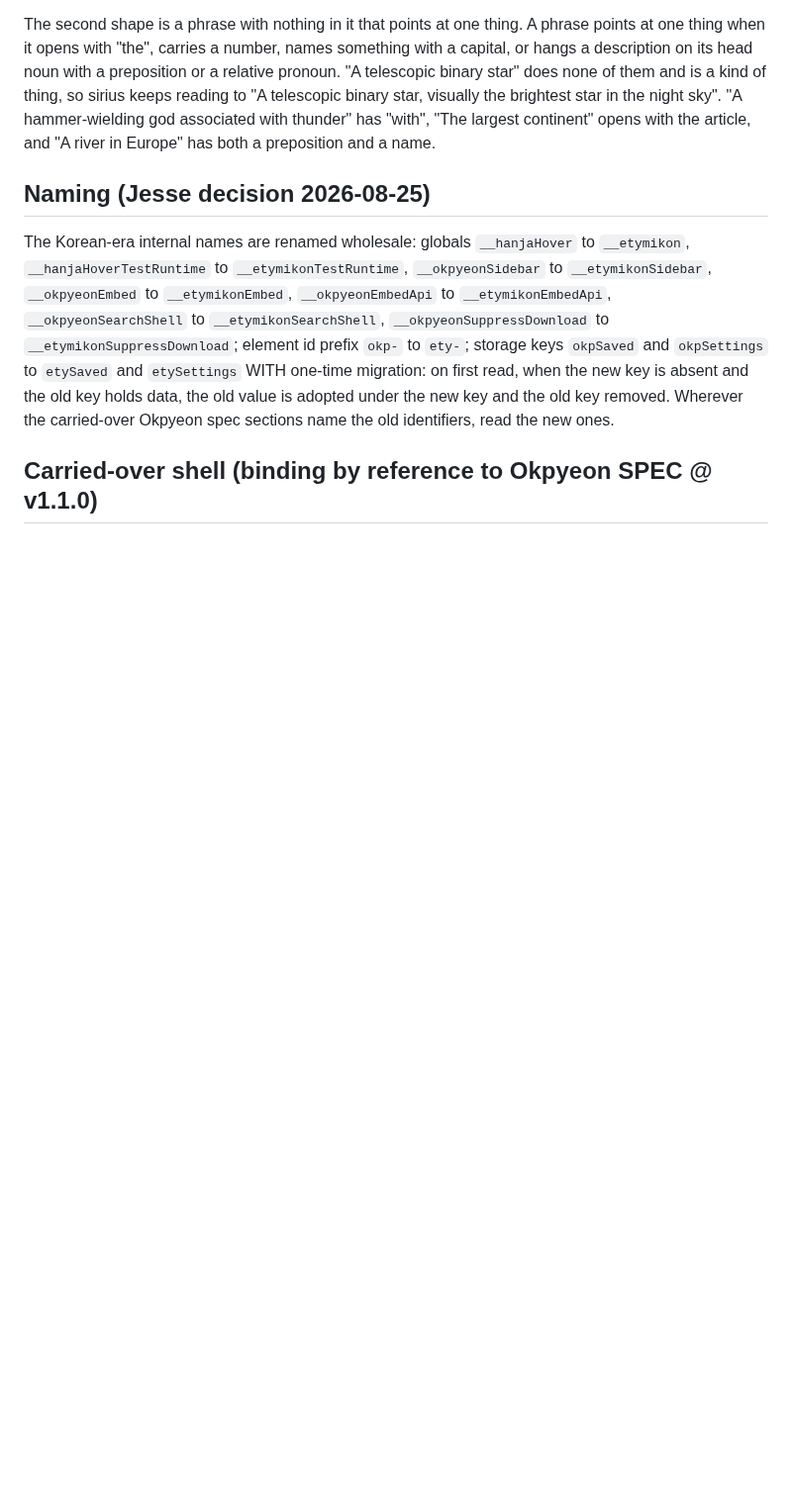
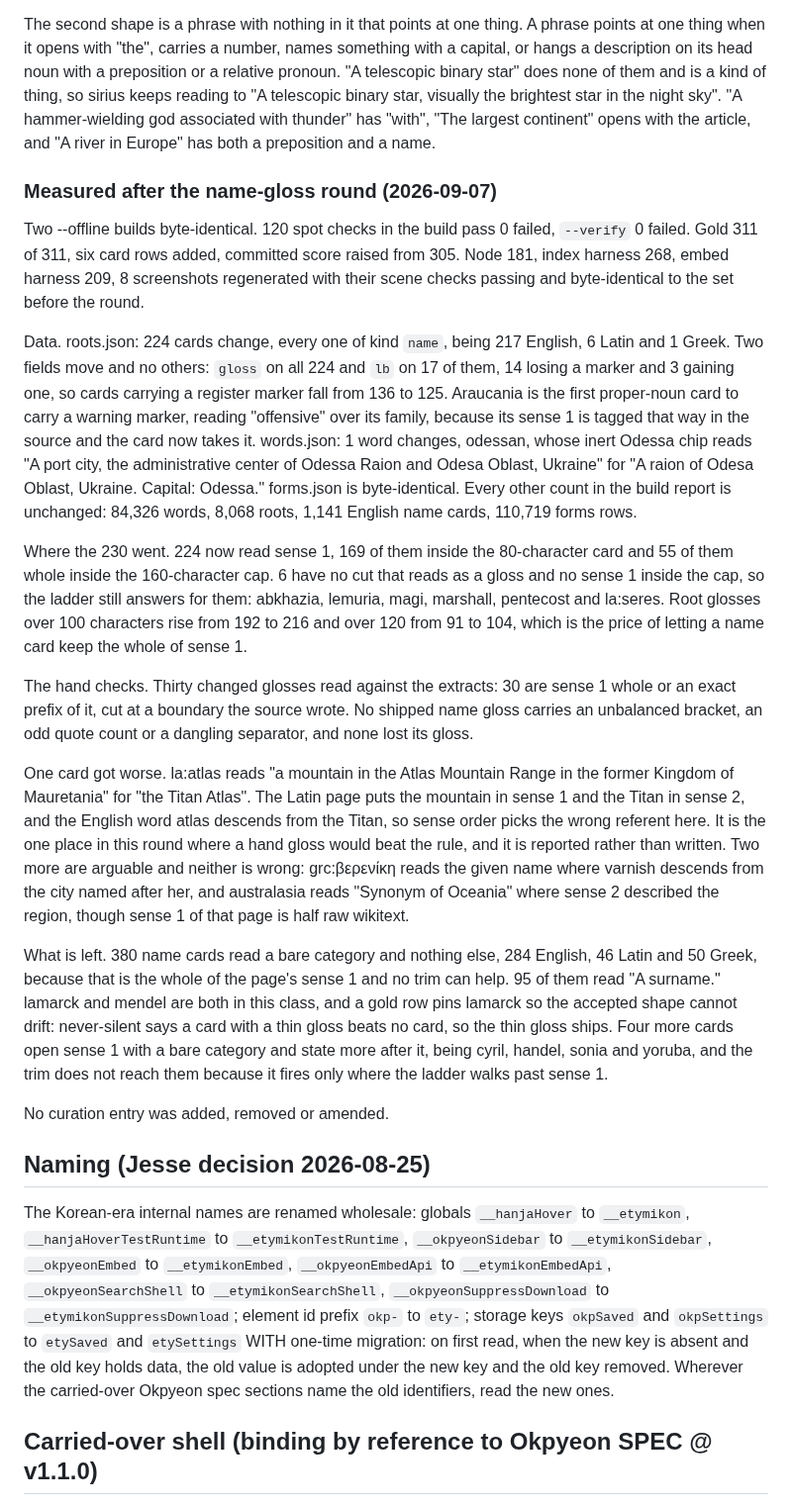
Before and after one commit to jjm4000/etymikon, a Markdown page: SPEC.md, the part around the change. Shown at 99% size. Rendered like a GitHub page; blank space fills up the shorter version.

Commit message:
Record the measured outcome of the name-gloss round
Co-Authored-By: Claude Fable 5 <noreply@anthropic.com>

```diff
--- a/SPEC.md
+++ b/SPEC.md
@@ -3183,6 +3183,59 @@ star, visually the brightest star in the night sky". "A hammer-wielding god
 associated with thunder" has "with", "The largest continent" opens with the
 article, and "A river in Europe" has both a preposition and a name.
 
+### Measured after the name-gloss round (2026-09-07)
+
+Two --offline builds byte-identical. 120 spot checks in the build pass 0
+failed, `--verify` 0 failed. Gold 311 of 311, six card rows added, committed
+score raised from 305. Node 181, index harness 268, embed harness 209, 8
+screenshots regenerated with their scene checks passing and byte-identical
+to the set before the round.
+
+Data. roots.json: 224 cards change, every one of kind `name`, being 217
+English, 6 Latin and 1 Greek. Two fields move and no others: `gloss` on all
+224 and `lb` on 17 of them, 14 losing a marker and 3 gaining one, so cards
+carrying a register marker fall from 136 to 125. Araucania is the first
+proper-noun card to carry a warning marker, reading "offensive" over its
+family, because its sense 1 is tagged that way in the source and the card now
+takes it. words.json: 1 word changes, odessan, whose inert Odessa chip reads
+"A port city, the administrative center of Odessa Raion and Odesa Oblast,
+Ukraine" for "A raion of Odesa Oblast, Ukraine. Capital: Odessa." forms.json
+is byte-identical. Every other count in the build report is unchanged: 84,326
+words, 8,068 roots, 1,141 English name cards, 110,719 forms rows.
+
+Where the 230 went. 224 now read sense 1, 169 of them inside the 80-character
+card and 55 of them whole inside the 160-character cap. 6 have no cut that
+reads as a gloss and no sense 1 inside the cap, so the ladder still answers
+for them: abkhazia, lemuria, magi, marshall, pentecost and la:seres. Root
+glosses over 100 characters rise from 192 to 216 and over 120 from 91 to 104,
+which is the price of letting a name card keep the whole of sense 1.
+
+The hand checks. Thirty changed glosses read against the extracts: 30 are
+sense 1 whole or an exact prefix of it, cut at a boundary the source wrote.
+No shipped name gloss carries an unbalanced bracket, an odd quote count or a
+dangling separator, and none lost its gloss.
+
+One card got worse. la:atlas reads "a mountain in the Atlas Mountain Range in
+the former Kingdom of Mauretania" for "the Titan Atlas". The Latin page puts
+the mountain in sense 1 and the Titan in sense 2, and the English word atlas
+descends from the Titan, so sense order picks the wrong referent here. It is
+the one place in this round where a hand gloss would beat the rule, and it is
+reported rather than written. Two more are arguable and neither is wrong:
+grc:βερενίκη reads the given name where varnish descends from the city named
+after her, and australasia reads "Synonym of Oceania" where sense 2 described
+the region, though sense 1 of that page is half raw wikitext.
+
+What is left. 380 name cards read a bare category and nothing else, 284
+English, 46 Latin and 50 Greek, because that is the whole of the page's sense
+1 and no trim can help. 95 of them read "A surname." lamarck and mendel are
+both in this class, and a gold row pins lamarck so the accepted shape cannot
+drift: never-silent says a card with a thin gloss beats no card, so the thin
+gloss ships. Four more cards open sense 1 with a bare category and state more
+after it, being cyril, handel, sonia and yoruba, and the trim does not reach
+them because it fires only where the ladder walks past sense 1.
+
+No curation entry was added, removed or amended.
+
 ## Naming (Jesse decision 2026-08-25)
 
 The Korean-era internal names are renamed wholesale: globals
```
